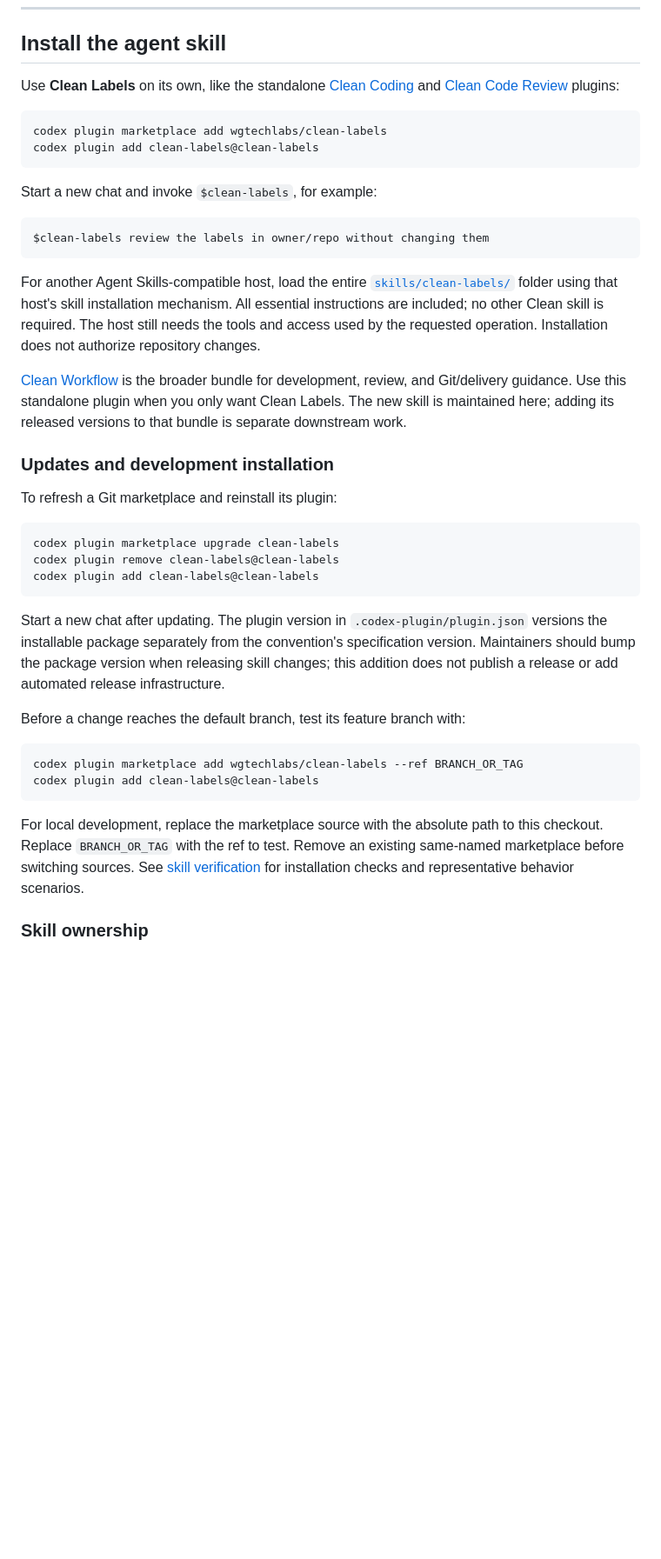
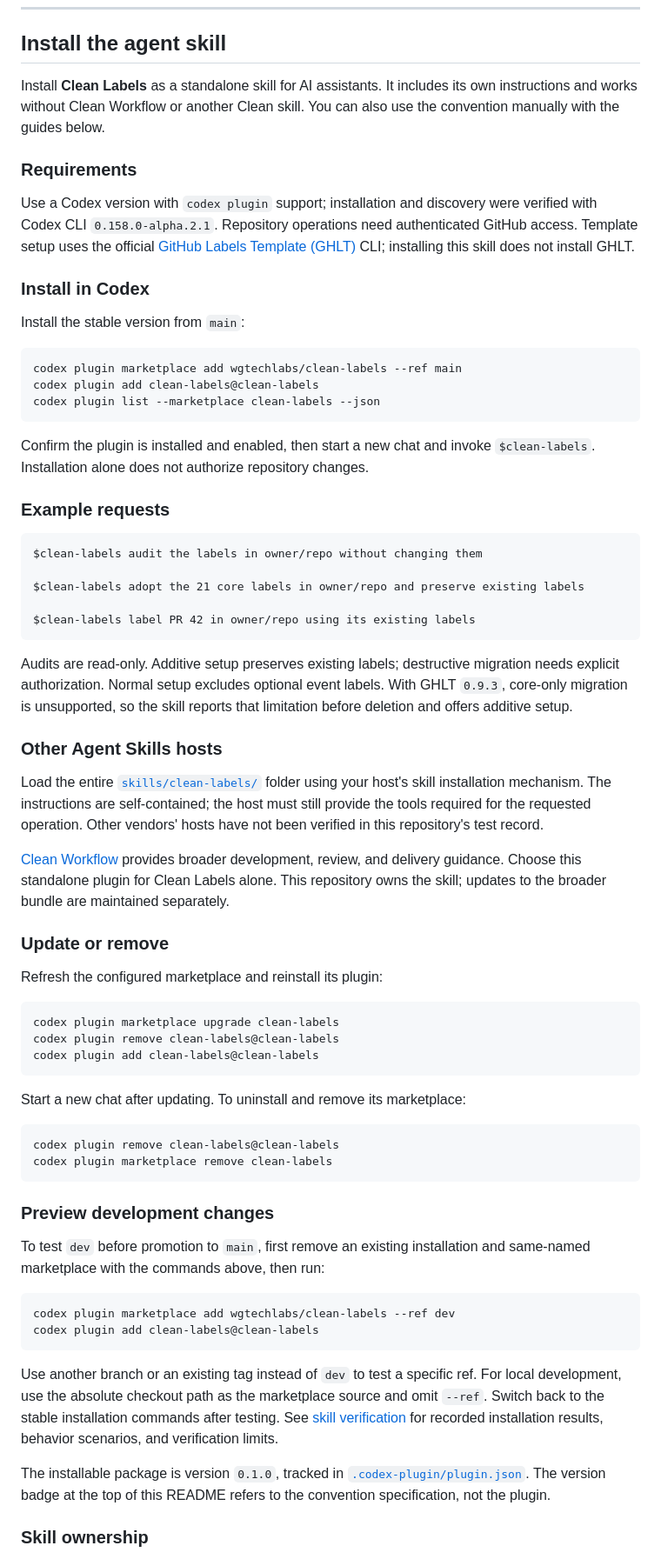
Before and after one commit to wgtechlabs/clean-labels, a Markdown page: README.md, the part around one of its changes. Shown at 87% size. GitHub-like rendering; blank space fills up the shorter version.

Commit message:
📖 docs: expand standalone skill setup and usage guide

````diff
--- a/README.md
+++ b/README.md
@@ -13,35 +13,59 @@ A standardized GitHub label convention designed to be consistent, scannable, and
 
 ## Install the agent skill
 
-Use **Clean Labels** on its own, like the standalone
-[Clean Coding](https://github.com/wgtechlabs/clean-coding) and
-[Clean Code Review](https://github.com/wgtechlabs/clean-code-review) plugins:
+Install **Clean Labels** as a standalone skill for AI assistants. It includes its
+own instructions and works without Clean Workflow or another Clean skill.
+You can also use the convention manually with the guides below.
+
+### Requirements
+
+Use a Codex version with `codex plugin` support; installation and discovery
+were verified with Codex CLI `0.158.0-alpha.2.1`.
+Repository operations need authenticated GitHub access. Template setup uses the official [GitHub Labels Template (GHLT)](https://github.com/warengonzaga/github-labels-template) CLI; installing this skill does not install GHLT.
+
+### Install in Codex
+
+Install the stable version from `main`:
 
 ```sh
-codex plugin marketplace add wgtechlabs/clean-labels
+codex plugin marketplace add wgtechlabs/clean-labels --ref main
 codex plugin add clean-labels@clean-labels
+codex plugin list --marketplace clean-labels --json
 ```
 
-Start a new chat and invoke `$clean-labels`, for example:
+Confirm the plugin is installed and enabled, then start a new chat and invoke
+`$clean-labels`. Installation alone does not authorize repository changes.
+
+### Example requests
 
 ```text
-$clean-labels review the labels in owner/repo without changing them
+$clean-labels audit the labels in owner/repo without changing them
+
+$clean-labels adopt the 21 core labels in owner/repo and preserve existing labels
+
+$clean-labels label PR 42 in owner/repo using its existing labels
 ```
 
-For another Agent Skills-compatible host, load the entire
-[`skills/clean-labels/`](skills/clean-labels/SKILL.md) folder using that host's skill
-installation mechanism. All essential instructions are included; no other
-Clean skill is required. The host still needs the tools and access used by the
-requested operation. Installation does not authorize repository changes.
+Audits are read-only. Additive setup preserves existing labels; destructive
+migration needs explicit authorization. Normal setup excludes optional event
+labels. With GHLT `0.9.3`, core-only migration is unsupported, so the skill
+reports that limitation before deletion and offers additive setup.
 
-[Clean Workflow](https://github.com/wgtechlabs/clean-workflow) is the broader
-bundle for development, review, and Git/delivery guidance. Use this standalone
-plugin when you only want Clean Labels. The new skill is maintained here;
-adding its released versions to that bundle is separate downstream work.
+### Other Agent Skills hosts
 
-### Updates and development installation
+Load the entire [`skills/clean-labels/`](skills/clean-labels/SKILL.md) folder using
+your host's skill installation mechanism. The instructions are self-contained;
+the host must still provide the tools required for the requested operation.
+Other vendors' hosts have not been verified in this repository's test record.
 
-To refresh a Git marketplace and reinstall its plugin:
+[Clean Workflow](https://github.com/wgtechlabs/clean-workflow) provides broader
+development, review, and delivery guidance. Choose this standalone plugin for
+Clean Labels alone. This repository owns the skill; updates to the broader bundle
+are maintained separately.
+
+### Update or remove
+
+Refresh the configured marketplace and reinstall its plugin:
 
 ```sh
 codex plugin marketplace upgrade clean-labels
@@ -49,24 +73,32 @@ codex plugin remove clean-labels@clean-labels
 codex plugin add clean-labels@clean-labels
 ```
 
-Start a new chat after updating. The plugin version in
-`.codex-plugin/plugin.json` versions the installable package separately from
-the convention's specification version. Maintainers should bump the package
-version when releasing skill changes; this addition does not publish a release
-or add automated release infrastructure.
-
-Before a change reaches the default branch, test its feature branch with:
+Start a new chat after updating. To uninstall and remove its marketplace:
 
 ```sh
-codex plugin marketplace add wgtechlabs/clean-labels --ref BRANCH_OR_TAG
+codex plugin remove clean-labels@clean-labels
+codex plugin marketplace remove clean-labels
+```
+
+### Preview development changes
+
+To test `dev` before promotion to `main`, first remove an existing installation
+and same-named marketplace with the commands above, then run:
+
+```sh
+codex plugin marketplace add wgtechlabs/clean-labels --ref dev
 codex plugin add clean-labels@clean-labels
 ```
 
-For local development, replace the marketplace source with the absolute path
-to this checkout. Replace `BRANCH_OR_TAG` with the ref to test. Remove an existing
-same-named marketplace before switching sources. See
-[skill verification](tests/skill-scenarios.md) for installation checks and
-representative behavior scenarios.
+Use another branch or an existing tag instead of `dev` to test a specific ref.
+For local development, use the absolute checkout path as the marketplace source
+and omit `--ref`. Switch back to the stable installation commands after testing.
+See [skill verification](tests/skill-scenarios.md) for recorded installation
+results, behavior scenarios, and verification limits.
+
+The installable package is version `0.1.0`, tracked in
+[`.codex-plugin/plugin.json`](.codex-plugin/plugin.json). The version badge at
+the top of this README refers to the convention specification, not the plugin.
 
 ### Skill ownership
 
````
Also changed, not shown: other parts of README.md (+10 -3 lines).
